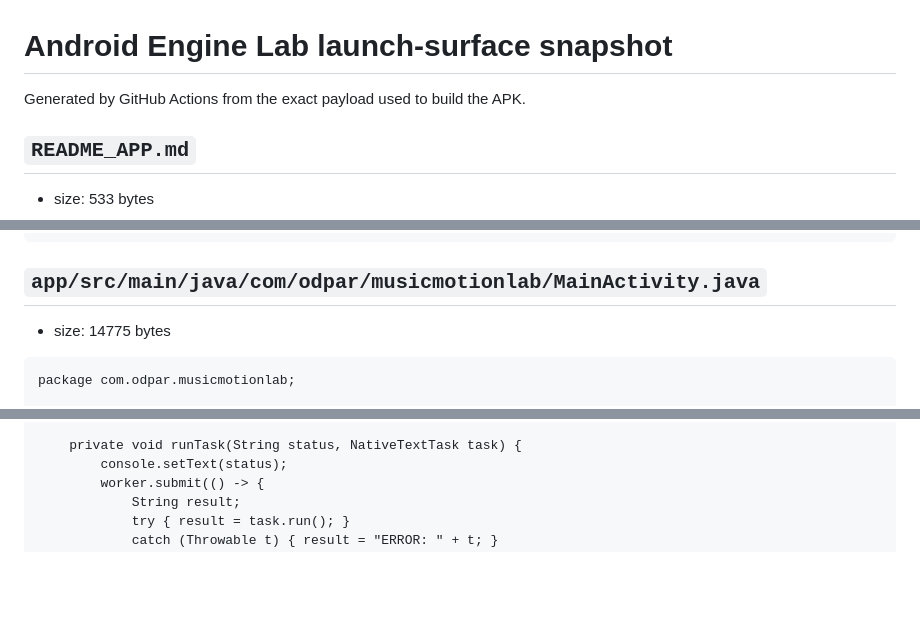
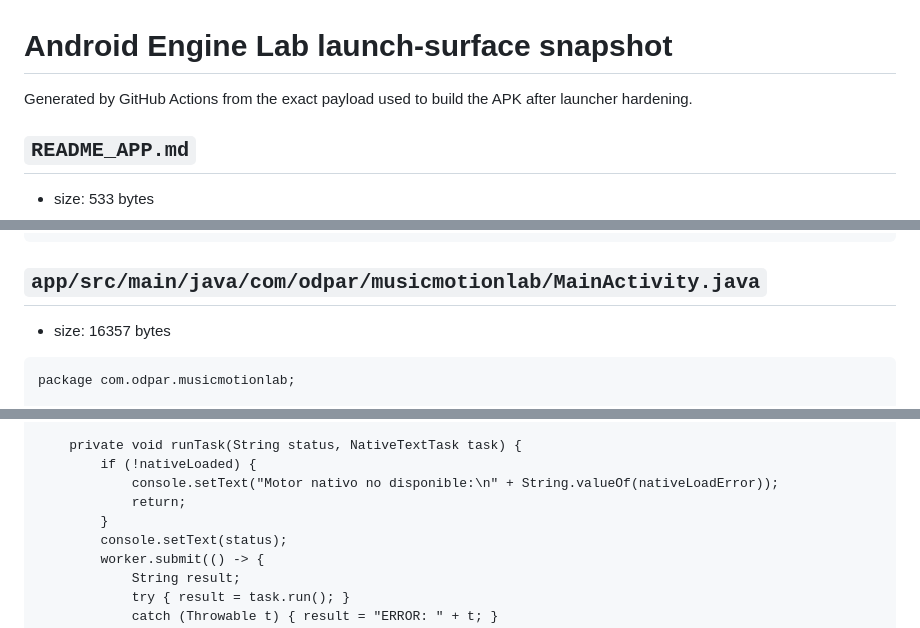
Before and after one commit to caost032/ODPAR-Music-Motion, a Markdown page: android_engine_lab/DIAGNOSTIC_SNAPSHOT.md, 3 parts joined by grey strips. Drawn GitHub-style; blank space fills up the shorter version.

````diff
--- a/android_engine_lab/DIAGNOSTIC_SNAPSHOT.md
+++ b/android_engine_lab/DIAGNOSTIC_SNAPSHOT.md
@@ -1,6 +1,6 @@
 # Android Engine Lab launch-surface snapshot
 
-Generated by GitHub Actions from the exact payload used to build the APK.
+Generated by GitHub Actions from the exact payload used to build the APK after launcher hardening.
 
 ## `README_APP.md`
 
@@ -544,7 +544,7 @@ int odpar_lab_render_scene(uint8_t *rgba, uint32_t width, uint32_t height,
 
 ## `app/src/main/java/com/odpar/musicmotionlab/MainActivity.java`
 
-- size: 14775 bytes
+- size: 16357 bytes
 
 ```text
 package com.odpar.musicmotionlab;
@@ -775,6 +800,10 @@ public class MainActivity extends Activity {
     }
 
     private void runTask(String status, NativeTextTask task) {
+        if (!nativeLoaded) {
+            console.setText("Motor nativo no disponible:\n" + String.valueOf(nativeLoadError));
+            return;
+        }
         console.setText(status);
         worker.submit(() -> {
             String result;
````
Also changed, not shown: other parts of android_engine_lab/DIAGNOSTIC_SNAPSHOT.md (+34 -9 lines).
